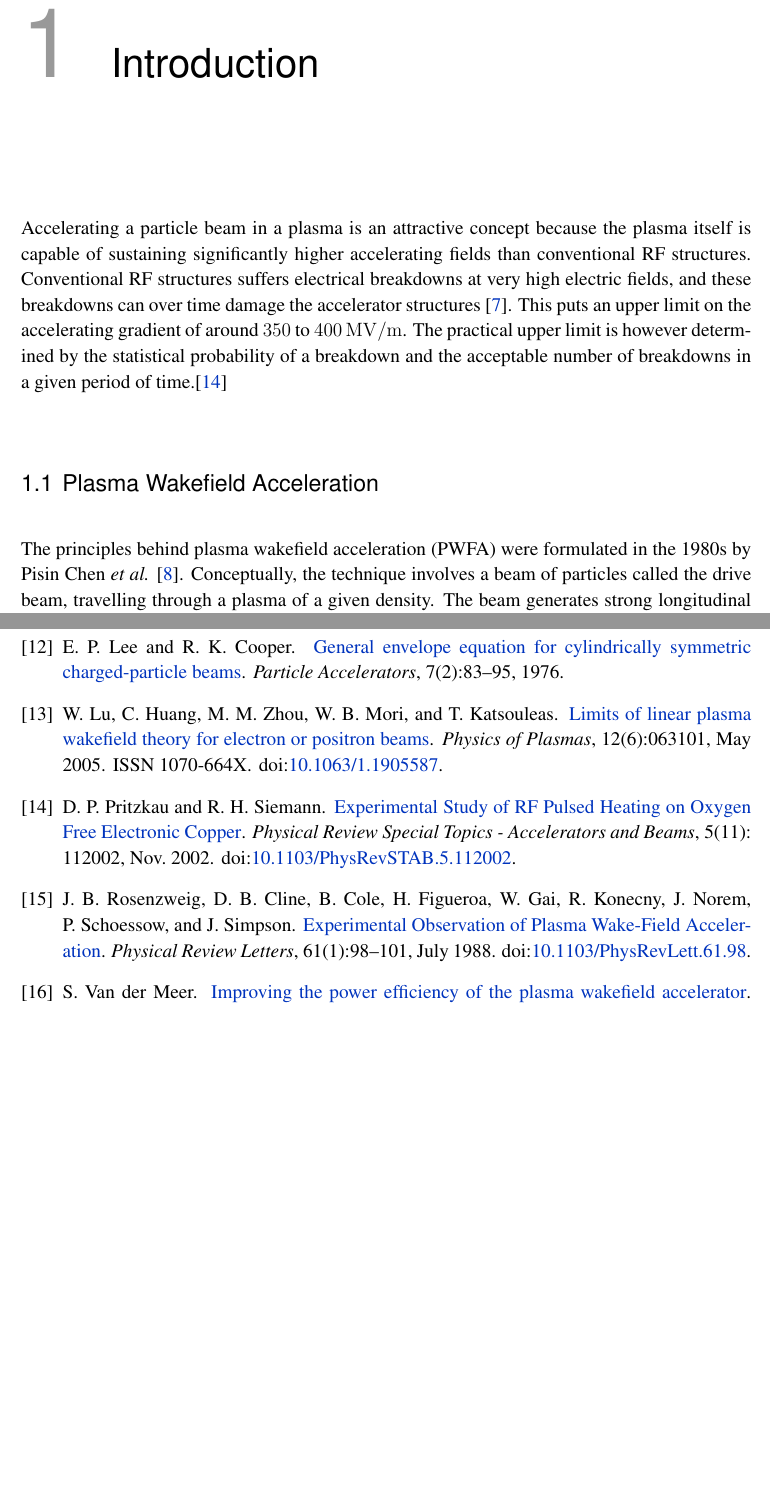
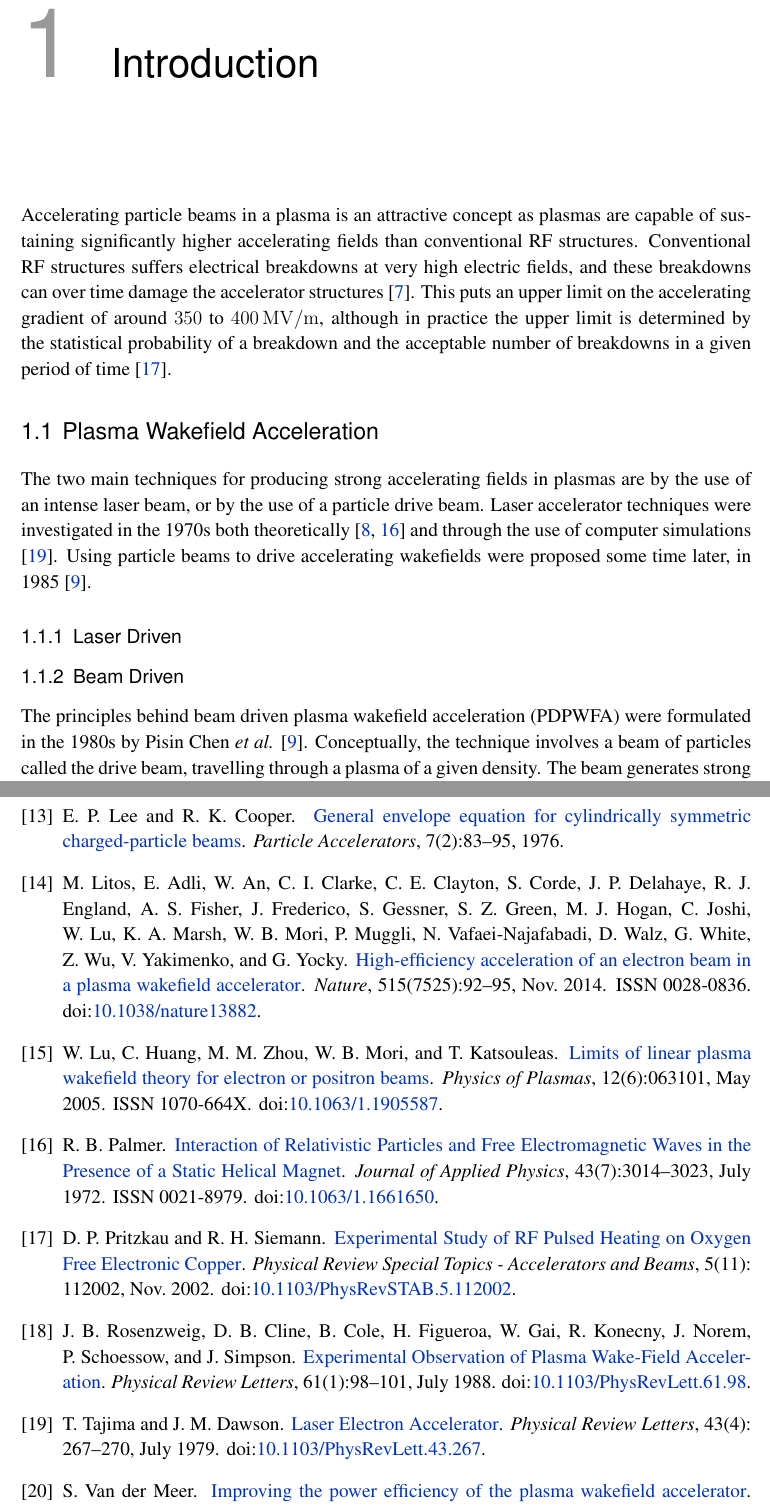
Before and after one commit to vkbo/PhD-Thesis, a LaTeX thesis (Tex/PhD.tex, which reads Tex/Bibliography.bib, Tex/chapters/chIntroduction.tex): two parts of pages 11 and 58 of 58, joined at a grey line, cut so that both start at the same text, the shorter picture padded with empty space. Compiled offline with pdfLaTeX.

Commit message:
Added some more to the introduction

```diff
--- a/Tex/Bibliography.bib
+++ b/Tex/Bibliography.bib
@@ -51,3 +51,11 @@
 	author = {Tzoufras, M. and Lu, W. and Tsung, F. S. and Huang, C. and Mori, W. B. and Vieira, J. and Fonseca, R. A. and Silva, L. O.},
 	month = jun,
 	year = {2007}
+}
+
+@article{tajima:1979,
+	title = {Laser {Electron} {Accelerator}},
+	volume = {43},
+	url = {http://link.aps.org/doi/10.1103/PhysRevLett.43.267},
+	doi = {10.1103/PhysRevLett.43.267},
+	number = {4},
@@ -54,3 +65,6 @@
+	month = jul,
+	year = {1979},
+	pages = {267--270}
 }
 
 @article{blumenfeld:2007,
@@ -783,0 +826,13 @@
+	title = {Interaction of {Relativistic} {Particles} and {Free} {Electromagnetic} {Waves} in the {Presence} of a {Static} {Helical} {Magnet}},
+	volume = {43},
+	issn = {0021-8979},
+	url = {http://aip.scitation.org/doi/abs/10.1063/1.1661650},
+	doi = {10.1063/1.1661650},
+	number = {7},
+	urldate = {2017-11-03},
+	journal = {Journal of Applied Physics},
+	author = {Palmer, Robert B.},
+	month = jul,
+	year = {1972},
+	pages = {3014--3023}
+}
--- a/Tex/chapters/chIntroduction.tex
+++ b/Tex/chapters/chIntroduction.tex
@@ -6,13 +6,25 @@
 \chapter{Introduction}
 \label{Ch:Intro}
 
-Accelerating a particle beam in a plasma is an attractive concept because the plasma itself is capable of sustaining significantly higher accelerating fields than conventional RF structures. Conventional RF structures suffers electrical breakdowns at very high electric fields, and these breakdowns can over time damage the accelerator structures \cite{braun:2003}. This puts an upper limit on the accelerating gradient of around $350$ to $400\unit{MV/m}$. The practical upper limit is however determined by the statistical probability of a breakdown and the acceptable number of breakdowns in a given period of time.\cite{pritzkau:2002}
+Accelerating particle beams in a plasma is an attractive concept as plasmas are capable of sustaining significantly higher accelerating fields than conventional RF structures. Conventional RF structures suffers electrical breakdowns at very high electric fields, and these breakdowns can over time damage the accelerator structures \cite{braun:2003}. This puts an upper limit on the accelerating gradient of around $350$ to $400\unit{MV/m}$, although in practice the upper limit is determined by the statistical probability of a breakdown and the acceptable number of breakdowns in a given period of time \cite{pritzkau:2002}.
 
 % ================================================================================================ %
 \section{Plasma Wakefield Acceleration}
 \label{Int:PWFA}
 
-The principles behind plasma wakefield acceleration (PWFA) were formulated in the 1980s by Pisin Chen \emph{et al.} \cite{chen:1985}. Conceptually, the technique involves a beam of particles called the drive beam, travelling through a plasma of a given density. The beam generates strong longitudinal and transverse electric fields in its wake, of witch a trailing beam of particles draws energy in order to accelerate \dash thus we see a transfer of energy from one beam to another through plasma as the intermediate medium.
+The two main techniques for producing strong accelerating fields in plasmas are by the use of an intense laser beam, or by the use of a particle drive beam. Laser accelerator techniques were investigated in the 1970s both theoretically \cite{chan:1971,palmer:1972} and through the use of computer simulations \cite{tajima:1979}. Using particle beams to drive accelerating wakefields were proposed some time later, in 1985 \cite{chen:1985}.
+
+% Add some more historical information. How usable were the two techniques?
+
+% ================================================================================================ %
+\subsection{Laser Driven}
+\label{Int:LWFA}
+
+% ================================================================================================ %
+\subsection{Beam Driven}
+\label{Int:PDPWFA}
+
+The principles behind beam driven plasma wakefield acceleration (PDPWFA) were formulated in the 1980s by Pisin Chen \emph{et al.} \cite{chen:1985}. Conceptually, the technique involves a beam of particles called the drive beam, travelling through a plasma of a given density. The beam generates strong longitudinal and transverse electric fields in its wake, of witch a trailing beam of particles draws energy in order to accelerate \dash thus we see a transfer of energy from one beam to another through plasma as the intermediate medium.
 
 The trailing fields have a periodic structure determined by the plasma frequency, $\omega_{pe}$, and wavelength, $\lambda_{pe}$; given as
 \begin{align}
```
Also changed, not shown: Tex/PhD.bbl, Tex/PhD.pdf, Tex/Bibliography.bib (31 more changed lines), Tex/chapters/chIntroduction.tex (2 more changed lines).
